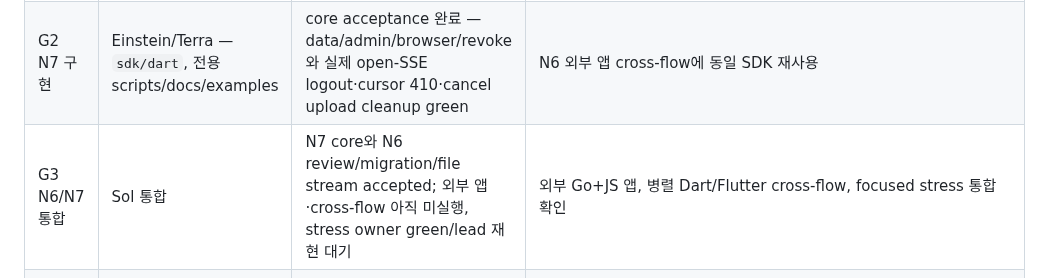
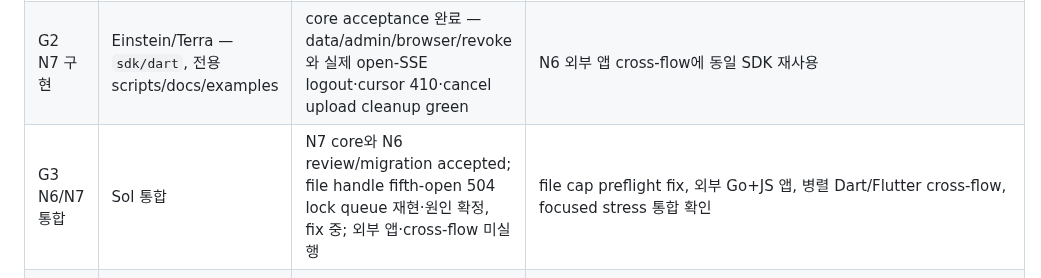
Before and after one commit to yakisoba0728/PgBase, a Markdown page: TODO.md, the part around one of its changes. GitHub-like rendering.

Commit message:
docs: record N6 storage lock blocker

```diff
--- a/TODO.md
+++ b/TODO.md
@@ -10,7 +10,7 @@
 | G1 N6/N7 계약 | N6 Chandrasekhar/Sol, N7 Einstein/Terra, 공통 seam Sol 통합 | 완료 — 독립 worktree/base/파일 소유와 API·검증 계약 고정 | 안정 제품 commit과 focused evidence |
 | G2 N6 구현 | Chandrasekhar/Sol — `internal/jsvm`, typed Go facade, JS options/CLI/hooks/API commons | alias/migration `21b8293`와 bounded file stream `8917969` 통합; focused race/PG green, Nash core Standards/Spec 0 | 외부 JS 앱/browser·cross-flow·stress |
 | G2 N7 구현 | Einstein/Terra — `sdk/dart`, 전용 scripts/docs/examples | core acceptance 완료 — data/admin/browser/revoke와 실제 open-SSE logout·cursor 410·cancel upload cleanup green | N6 외부 앱 cross-flow에 동일 SDK 재사용 |
-| G3 N6/N7 통합 | Sol 통합 | N7 core와 N6 review/migration/file stream accepted; 외부 앱·cross-flow 아직 미실행, stress owner green/lead 재현 대기 | 외부 Go+JS 앱, 병렬 Dart/Flutter cross-flow, focused stress 통합 확인 |
+| G3 N6/N7 통합 | Sol 통합 | N7 core와 N6 review/migration accepted; file handle fifth-open 504 lock queue 재현·원인 확정, fix 중; 외부 앱·cross-flow 미실행 | file cap preflight fix, 외부 Go+JS 앱, 병렬 Dart/Flutter cross-flow, focused stress 통합 확인 |
 | G4 N8/N9 병렬 착수 | N8 Euclid/Sol `codex/n8-sql-console`, N9 Sagan/Terra `codex/n9-self-update` | Astra 조정으로 clean `91a0bda` 기반 제품 구현 시작; G3 완료·최종 통합 claim은 여전히 금지 | N8 migration 41/전용 모듈, N9 private updater/platform helper의 stable handoff |
 | G5 최종 인수 | Sol 통합 | 대기 | 전체 unit/race·PG integration·CLI/browser·SDK/native·lint/vet·OpenAPI/generated repro·구조 budget·6 builds |
 
```
Also changed, not shown: other parts of TODO.md (+1 -1 lines), 1 other file.
